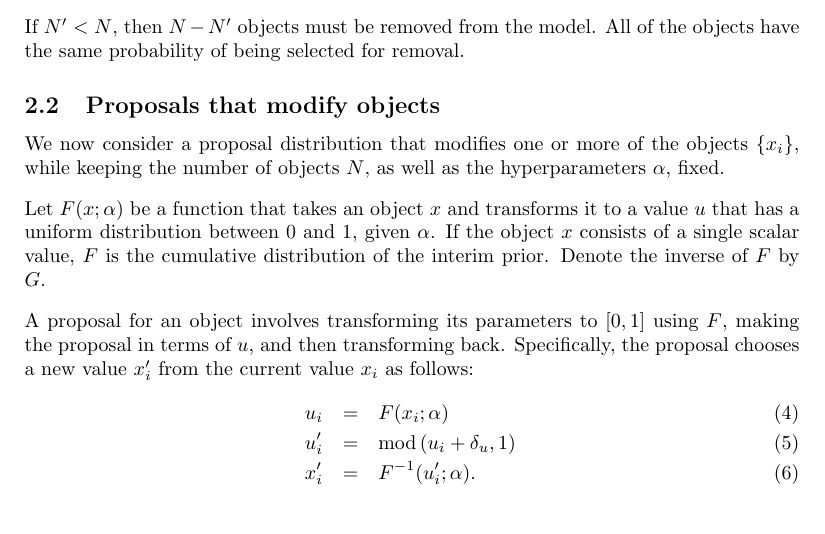
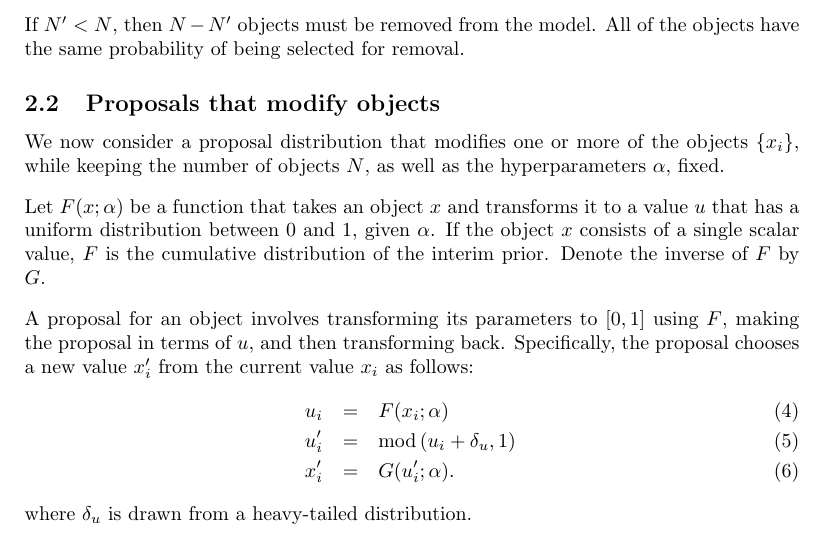
Before and after one commit to eggplantbren/RJObject, a LaTeX document (Documents/Paper/ms.tex): part of page 2 of 4, cut so that both start at the same text. Compiled offline with pdfLaTeX.

Commit message:
Notation

```diff
--- a/Documents/Paper/ms.tex
+++ b/Documents/Paper/ms.tex
@@ -116,8 +116,9 @@ a new value $x_i'$ from the current value $x_i$ as follows:
 \begin{eqnarray}
 u_i &=& F(x_i; \alpha)\\
 u_i' &=& \textnormal{mod}\left(u_i + \delta_u, 1\right)\\
-x_i' &=& F^{-1}(u_i'; \alpha).
+x_i' &=& G(u_i'; \alpha).
 \end{eqnarray}
+where $\delta_u$ is drawn from a heavy-tailed distribution.
 
 \subsection{Proposals that change the hyperparameters, keeping the objects fixed}
 
```
